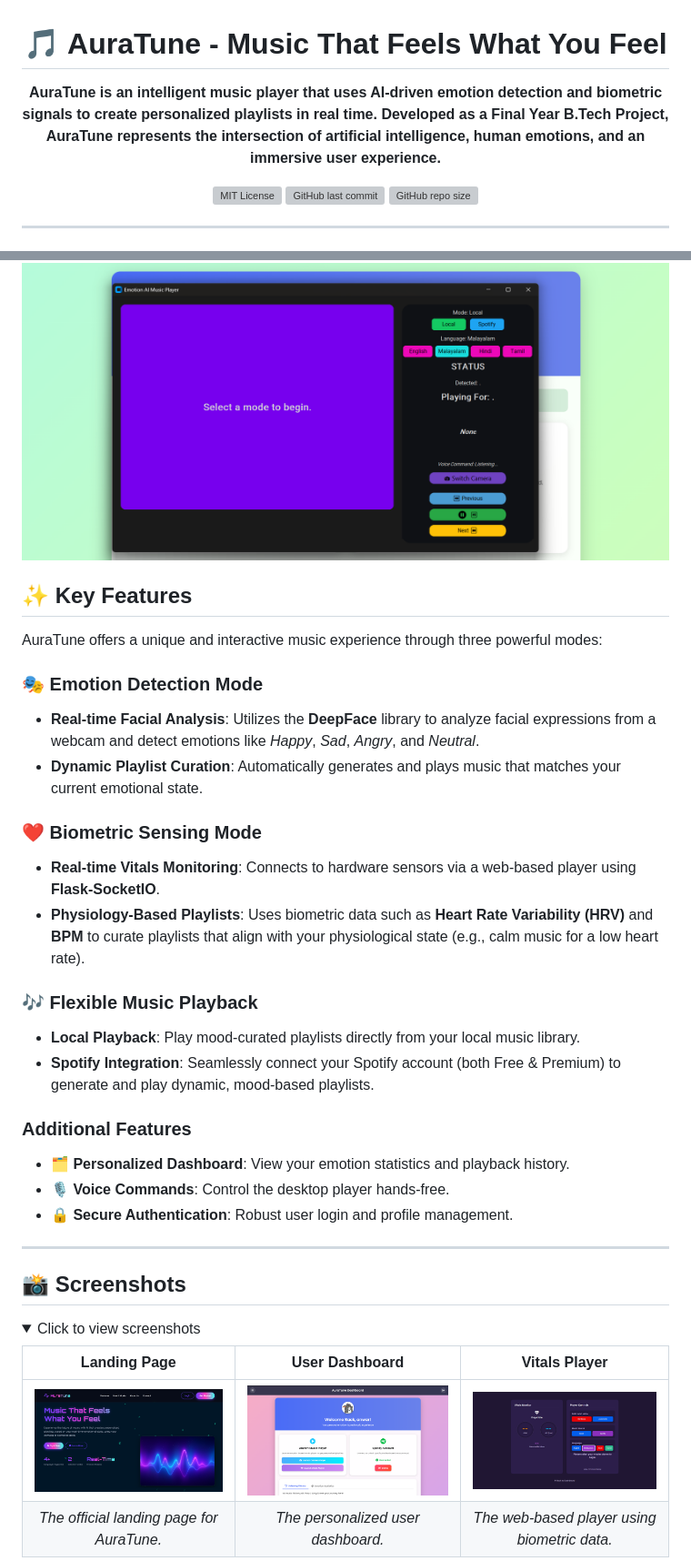
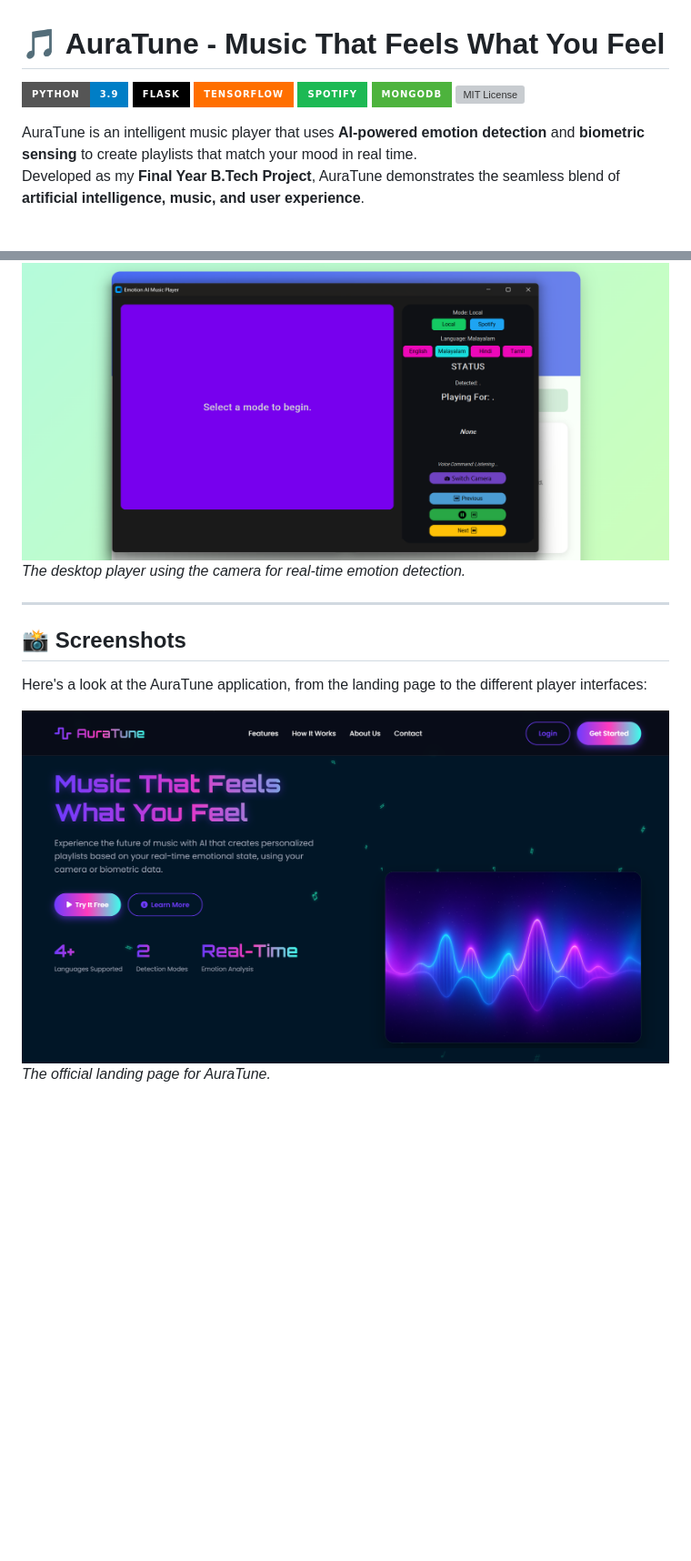
Before and after one commit to Anwarsha7/emotion-music-player, a Markdown page: README.md, 2 parts joined by grey strips. Shown: that part at 91% size. GitHub-like rendering; folded sections open; badges without logos; blank space fills up the shorter version; grey boxes are pictures that could not be loaded.

```diff
--- a/README.md
+++ b/README.md
@@ -3,51 +1,24 @@
 # 🎵 AuraTune - Music That Feels What You Feel
 
-**AuraTune is an intelligent music player that uses AI-driven emotion detection and biometric signals to create personalized playlists in real time. Developed as a Final Year B.Tech Project, AuraTune represents the intersection of artificial intelligence, human emotions, and an immersive user experience.**
+![Python](https://img.shields.io/badge/Python-3.9-blue?style=for-the-badge&logo=python)
+![Flask](https://img.shields.io/badge/Flask-000000?style=for-the-badge&logo=flask)
+![TensorFlow](https://img.shields.io/badge/TensorFlow-FF6F00?style=for-the-badge&logo=tensorflow)
+![Spotify](https://img.shields.io/badge/Spotify-1DB954?style=for-the-badge&logo=spotify)
+![MongoDB](https://img.shields.io/badge/MongoDB-4DB33D?style=for-the-badge&logo=mongodb)
+[![MIT License](https://img.shields.io/github/license/Anwarsha7/emotion-music-player?style=for-the-badge)](https://github.com/Anwarsha7/emotion-music-player/blob/main/LICENSE)
 
-</div>
-
-<div align="center">
-
-[![MIT License](https://img.shields.io/github/license/Anwarsha7/emotion-music-player?style=for-the-badge)](https://github.com/Anwarsha7/emotion-music-player/blob/main/LICENSE)
-![GitHub last commit](https://img.shields.io/github/last-commit/Anwarsha7/emotion-music-player?style=for-the-badge)
-![GitHub repo size](https://img.shields.io/github/repo-size/Anwarsha7/emotion-music-player?style=for-the-badge)
-
-</div>
-
----
+AuraTune is an intelligent music player that uses **AI-powered emotion detection** and **biometric sensing** to create playlists that match your mood in real time.
+Developed as my **Final Year B.Tech Project**, AuraTune demonstrates the seamless blend of **artificial intelligence, music, and user experience**.
 
 ![AuraTune Desktop Player](screenshots/camera-player.png)
-
-## ✨ Key Features
-
-AuraTune offers a unique and interactive music experience through three powerful modes:
-
-### 🎭 **Emotion Detection Mode**
--   **Real-time Facial Analysis**: Utilizes the **DeepFace** library to analyze facial expressions from a webcam and detect emotions like *Happy*, *Sad*, *Angry*, and *Neutral*.
--   **Dynamic Playlist Curation**: Automatically generates and plays music that matches your current emotional state.
-
-### ❤️ **Biometric Sensing Mode**
--   **Real-time Vitals Monitoring**: Connects to hardware sensors via a web-based player using **Flask-SocketIO**.
--   **Physiology-Based Playlists**: Uses biometric data such as **Heart Rate Variability (HRV)** and **BPM** to curate playlists that align with your physiological state (e.g., calm music for a low heart rate).
-
-### 🎶 **Flexible Music Playback**
--   **Local Playback**: Play mood-curated playlists directly from your local music library.
--   **Spotify Integration**: Seamlessly connect your Spotify account (both Free & Premium) to generate and play dynamic, mood-based playlists.
-
-### **Additional Features**
--   **🗂️ Personalized Dashboard**: View your emotion statistics and playback history.
--   **🎙️ Voice Commands**: Control the desktop player hands-free.
--   **🔒 Secure Authentication**: Robust user login and profile management.
+*The desktop player using the camera for real-time emotion detection.*
 
 ---
 
 ## 📸 Screenshots
 
-<details>
-<summary>Click to view screenshots</summary>
+Here's a look at the AuraTune application, from the landing page to the different player interfaces:
 
-| Landing Page | User Dashboard | Vitals Player |
-| :---: | :---: | :---: |
-| ![Landing Page](screenshots/landing.png) | ![User Dashboard](screenshots/dashboard.png) | ![Vitals Player](screenshots/vitals-player.png) |
-| *The official landing page for AuraTune.* | *The personalized user dashboard.* | *The web-based player using biometric data.* |
+![Landing Page](screenshots/landing.png)
+*The official landing page for AuraTune.*
 
```
Also changed, not shown: other parts of README.md (+114 -49 lines).
